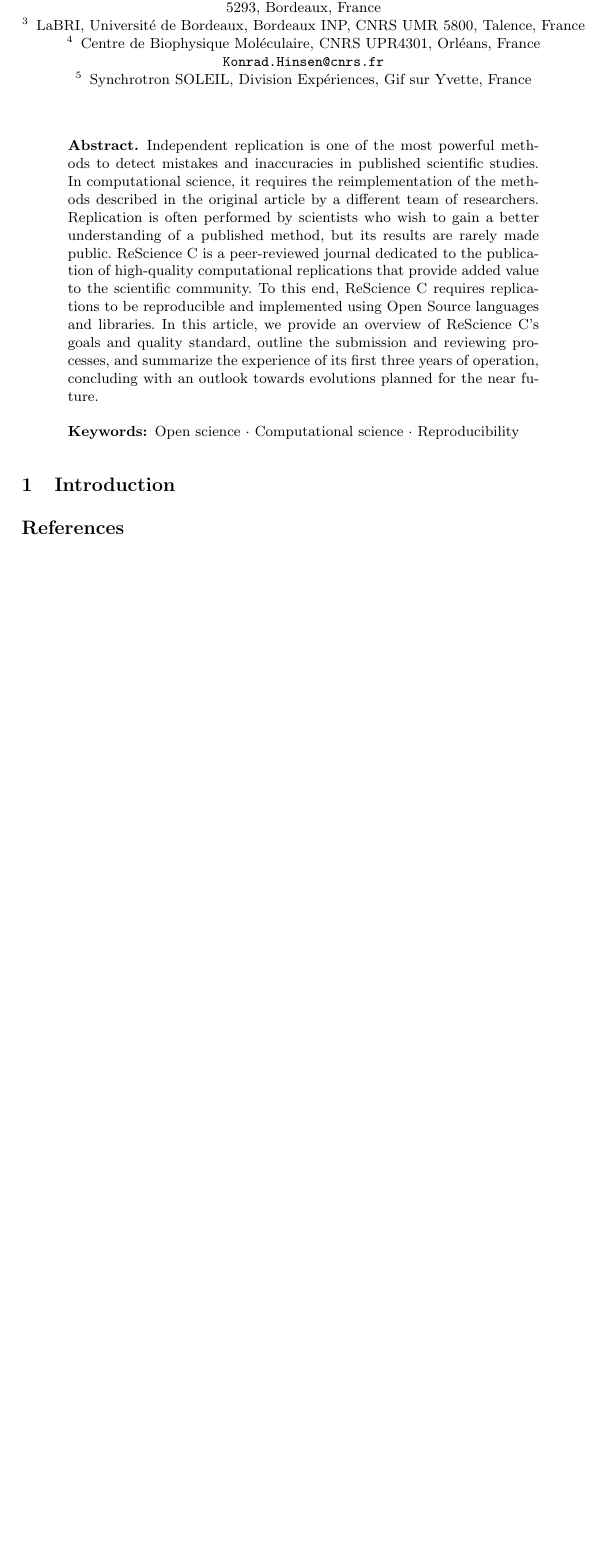
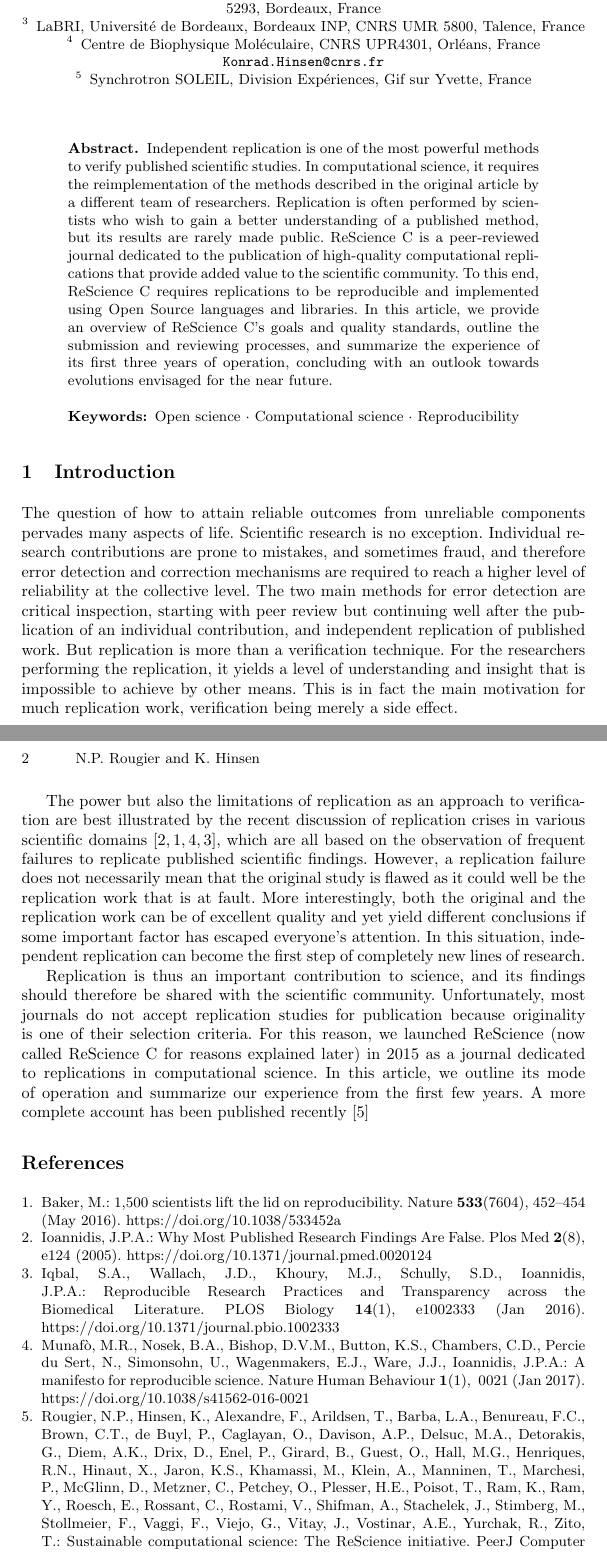
Before and after one commit to khinsen/rescience-rrpr2018, a LaTeX paper (rescience.tex): part of the page before the commit and two parts of pages 1 and 2 of 2 after it, the two joined at a grey line, cut so that both start at the same text, the shorter picture padded with empty space. Compiled offline with pdfLaTeX.

Commit message:
Introduction

```diff
--- a/rescience.tex
+++ b/rescience.tex
@@ -36,26 +36,33 @@ Synchrotron SOLEIL, Division Exp\'{e}riences, Gif sur Yvette, France}
 %
 \begin{abstract}
   Independent replication is one of the most powerful methods to
-  detect mistakes and inaccuracies in published scientific studies.
-  In computational science, it requires the reimplementation of the
-  methods described in the original article by a different team of
-  researchers.  Replication is often performed by scientists who wish
-  to gain a better understanding of a published method, but its
-  results are rarely made public. ReScience~C is a peer-reviewed
-  journal dedicated to the publication of high-quality computational
-  replications that provide added value to the scientific community.
-  To this end, ReScience~C requires replications to be reproducible
-  and implemented using Open Source languages and libraries. In this
-  article, we provide an overview of ReScience~C's goals and quality
-  standard, outline the submission and reviewing processes, and
-  summarize the experience of its first three years of operation,
-  concluding with an outlook towards evolutions planned for the near
-  future.
+  verify published scientific studies.  In computational science, it
+  requires the reimplementation of the methods described in the
+  original article by a different team of researchers.  Replication is
+  often performed by scientists who wish to gain a better
+  understanding of a published method, but its results are rarely made
+  public. ReScience~C is a peer-reviewed journal dedicated to the
+  publication of high-quality computational replications that provide
+  added value to the scientific community.  To this end, ReScience~C
+  requires replications to be reproducible and implemented using Open
+  Source languages and libraries. In this article, we provide an
+  overview of ReScience~C's goals and quality standards, outline the
+  submission and reviewing processes, and summarize the experience of
+  its first three years of operation, concluding with an outlook
+  towards evolutions envisaged for the near future.
 
   \keywords{Open science \and Computational science \and Reproducibility}
 \end{abstract}
 %
 \section{Introduction}
+
+The question of how to attain reliable outcomes from unreliable components pervades many aspects of life. Scientific research is no exception. Individual research contributions are prone to mistakes, and sometimes fraud, and therefore error detection and correction mechanisms are required to reach a higher level of reliability at the collective level. The two main methods for error detection are critical inspection, starting with peer review but continuing well after the publication of an individual contribution, and independent replication of published work. But replication is more than a verification technique. For the researchers performing the replication, it yields a level of understanding and insight that is impossible to achieve by other means. This is in fact the main motivation for much replication work, verification being merely a side effect.
+
+The power but also the limitations of replication as an approach to verification are best illustrated by the recent discussion of replication crises in various scientific domains
+\cite{IoannidisWhyMostPublished2005,Baker500scientistslift2016,Munafomanifestoreproduciblescience2017,IqbalReproducibleResearchPractices2016}, which are all based on the observation of frequent failures to replicate published scientific findings. However, a replication failure does not necessarily mean that the original study is flawed as it could well be the replication work that is at fault. More interestingly, both the original and the replication work can be of excellent quality and yet yield different conclusions if some important factor has escaped everyone's attention. In this situation, independent replication can become the first step of completely new lines of research.
+
+Replication is thus an important contribution to science, and its findings should therefore be shared with the scientific community. Unfortunately, most journals do not accept replication studies for publication because originality is one of their selection criteria. For this reason, we launched ReScience  (now called ReScience~C for reasons explained later) in 2015 as a journal dedicated to replications in computational science. In this article, we outline its mode of operation and summarize our experience from the first few years. A more complete account has been published recently \cite{RougierSustainablecomputationalscience2017}
+
 
 %
 % ---- Bibliography ----
```
Also changed, not shown: rescience.bib (+55 -0 lines).
